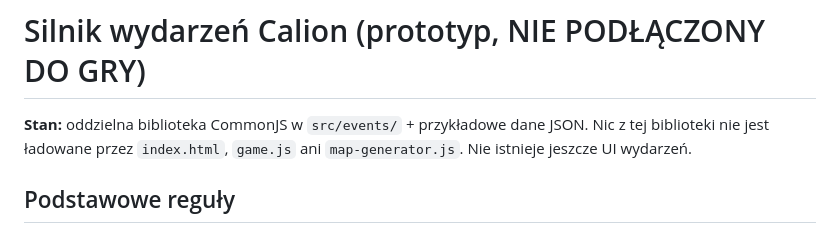
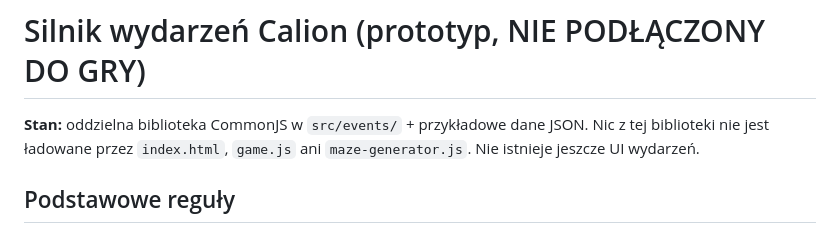
Before and after one commit to The-RozU/Karcianka, a Markdown page: docs/EVENT_ENGINE.md, the part around the change. GitHub-like rendering.

Commit message:
docs: document maze as sole map generator and preserve separate event engine

```diff
--- a/docs/EVENT_ENGINE.md
+++ b/docs/EVENT_ENGINE.md
@@ -1,6 +1,6 @@
 # Silnik wydarzeń Calion (prototyp, NIE PODŁĄCZONY DO GRY)
 
-**Stan:** oddzielna biblioteka CommonJS w `src/events/` + przykładowe dane JSON. Nic z tej biblioteki nie jest ładowane przez `index.html`, `game.js` ani `map-generator.js`. Nie istnieje jeszcze UI wydarzeń.
+**Stan:** oddzielna biblioteka CommonJS w `src/events/` + przykładowe dane JSON. Nic z tej biblioteki nie jest ładowane przez `index.html`, `game.js` ani `maze-generator.js`. Nie istnieje jeszcze UI wydarzeń.
 
 ## Podstawowe reguły
 
```
